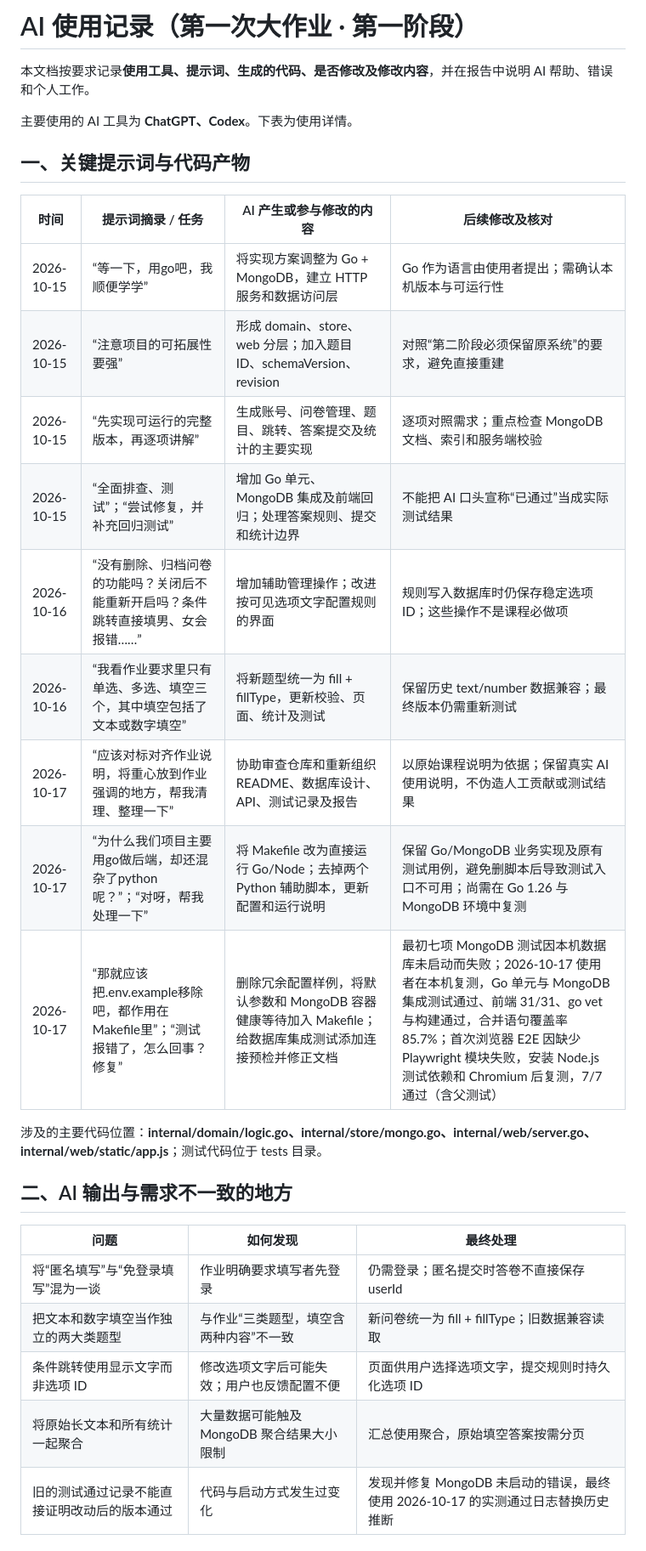
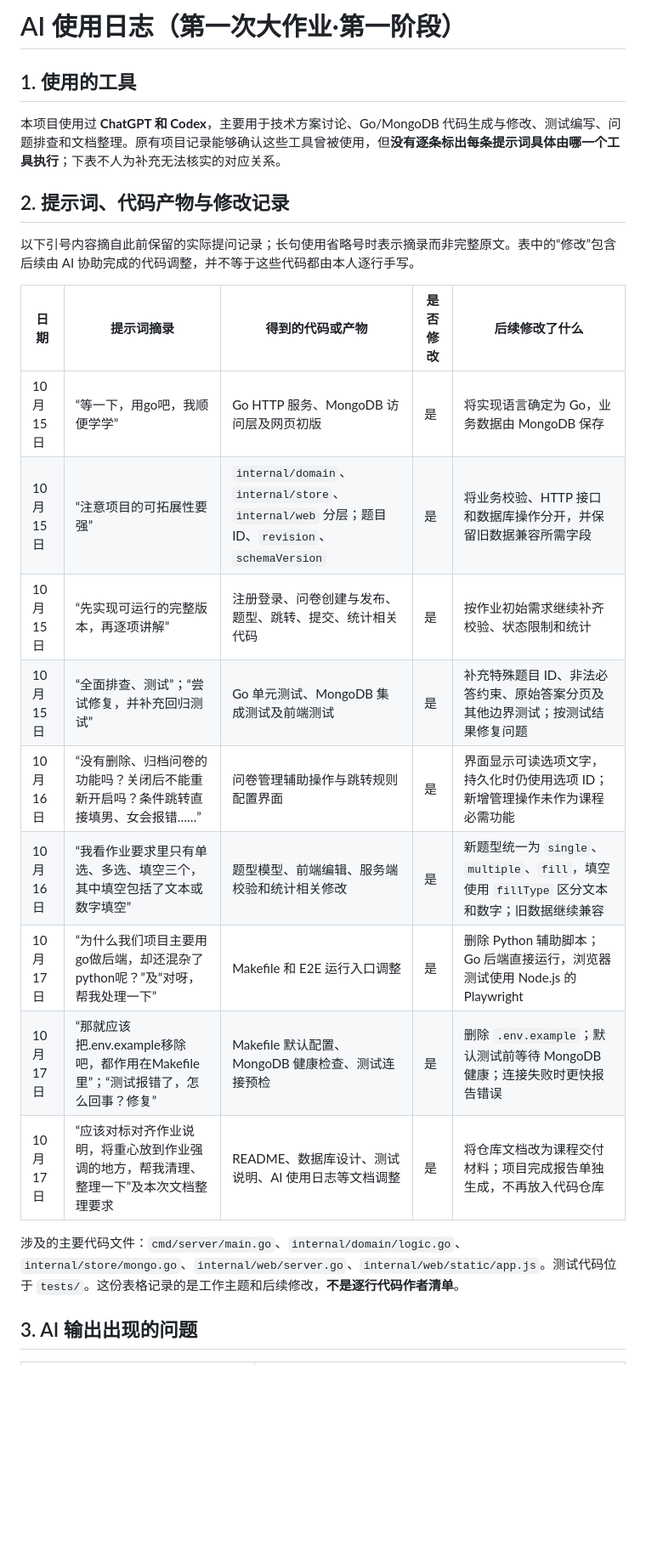
Before and after one commit to maochuanjun/Data-Management-Systems-Lab1, a Markdown page: documentation/ai-log.md, the part around one of its changes. Shown at 85% size. GitHub-like rendering; blank space fills up the shorter version.

Commit message:
docs: align AI log with tool prompt output modification requirements

```diff
--- a/documentation/ai-log.md
+++ b/documentation/ai-log.md
@@ -1,32 +1,26 @@
-# AI 使用记录（第一次大作业 · 第一阶段）
+# AI 使用日志（第一次大作业·第一阶段）
 
-本文档按要求记录**使用工具、提示词、生成的代码、是否修改及修改内容**，并在报告中说明 AI 帮助、错误和个人工作。
+## 1. 使用的工具
 
-主要使用的 AI 工具为 **ChatGPT、Codex**。下表为使用详情。
+本项目使用过 **ChatGPT 和 Codex**，主要用于技术方案讨论、Go/MongoDB 代码生成与修改、测试编写、问题排查和文档整理。原有项目记录能够确认这些工具曾被使用，但**没有逐条标出每条提示词具体由哪一个工具执行**；下表不人为补充无法核实的对应关系。
 
-## 一、关键提示词与代码产物
+## 2. 提示词、代码产物与修改记录
 
-| 时间 | 提示词摘录 / 任务 | AI 产生或参与修改的内容 | 后续修改及核对 |
-| --- | --- | --- | --- |
-| 2026-10-15 | “等一下，用go吧，我顺便学学” | 将实现方案调整为 Go + MongoDB，建立 HTTP 服务和数据访问层 | Go 作为语言由使用者提出；需确认本机版本与可运行性 |
-| 2026-10-15 | “注意项目的可拓展性要强” | 形成 domain、store、web 分层；加入题目 ID、schemaVersion、revision | 对照“第二阶段必须保留原系统”的要求，避免直接重建 |
-| 2026-10-15 | “先实现可运行的完整版本，再逐项讲解” | 生成账号、问卷管理、题目、跳转、答案提交及统计的主要实现 | 逐项对照需求；重点检查 MongoDB 文档、索引和服务端校验 |
-| 2026-10-15 | “全面排查、测试”；“尝试修复，并补充回归测试” | 增加 Go 单元、MongoDB 集成及前端回归；处理答案规则、提交和统计边界 | 不能把 AI 口头宣称“已通过”当成实际测试结果 |
-| 2026-10-16 | “没有删除、归档问卷的功能吗？关闭后不能重新开启吗？条件跳转直接填男、女会报错……” | 增加辅助管理操作；改进按可见选项文字配置规则的界面 | 规则写入数据库时仍保存稳定选项 ID；这些操作不是课程必做项 |
-| 2026-10-16 | “我看作业要求里只有单选、多选、填空三个，其中填空包括了文本或数字填空” | 将新题型统一为 fill + fillType，更新校验、页面、统计及测试 | 保留历史 text/number 数据兼容；最终版本仍需重新测试 |
-| 2026-10-17 | “应该对标对齐作业说明，将重心放到作业强调的地方，帮我清理、整理一下” | 协助审查仓库和重新组织 README、数据库设计、API、测试记录及报告 | 以原始课程说明为依据；保留真实 AI 使用说明，不伪造人工贡献或测试结果 |
-| 2026-10-17 | “为什么我们项目主要用go做后端，却还混杂了python呢？”；“对呀，帮我处理一下” | 将 Makefile 改为直接运行 Go/Node；去掉两个 Python 辅助脚本，更新配置和运行说明 | 保留 Go/MongoDB 业务实现及原有测试用例，避免删脚本后导致测试入口不可用；尚需在 Go 1.26 与 MongoDB 环境中复测 |
-| 2026-10-17 | “那就应该把.env.example移除吧，都作用在Makefile里”；“测试报错了，怎么回事？修复” | 删除冗余配置样例，将默认参数和 MongoDB 容器健康等待加入 Makefile；给数据库集成测试添加连接预检并修正文档 | 最初七项 MongoDB 测试因本机数据库未启动而失败；2026-10-17 使用者在本机复测，Go 单元与 MongoDB 集成测试通过、前端 31/31、go vet 与构建通过，合并语句覆盖率 85.7%；首次浏览器 E2E 因缺少 Playwright 模块失败，安装 Node.js 测试依赖和 Chromium 后复测，7/7 通过（含父测试） |
+以下引号内容摘自此前保留的实际提问记录；长句使用省略号时表示摘录而非完整原文。表中的“修改”包含后续由 AI 协助完成的代码调整，并不等于这些代码都由本人逐行手写。
 
-涉及的主要代码位置：**internal/domain/logic.go、internal/store/mongo.go、internal/web/server.go、internal/web/static/app.js**；测试代码位于 tests 目录。
+| 日期 | 提示词摘录 | 得到的代码或产物 | 是否修改 | 后续修改了什么 |
+| --- | --- | --- | --- | --- |
+| 10 月 15 日 | “等一下，用go吧，我顺便学学” | Go HTTP 服务、MongoDB 访问层及网页初版 | 是 | 将实现语言确定为 Go，业务数据由 MongoDB 保存 |
+| 10 月 15 日 | “注意项目的可拓展性要强” | `internal/domain`、`internal/store`、`internal/web` 分层；题目 ID、`revision`、`schemaVersion` | 是 | 将业务校验、HTTP 接口和数据库操作分开，并保留旧数据兼容所需字段 |
+| 10 月 15 日 | “先实现可运行的完整版本，再逐项讲解” | 注册登录、问卷创建与发布、题型、跳转、提交、统计相关代码 | 是 | 按作业初始需求继续补齐校验、状态限制和统计 |
+| 10 月 15 日 | “全面排查、测试”；“尝试修复，并补充回归测试” | Go 单元测试、MongoDB 集成测试及前端测试 | 是 | 补充特殊题目 ID、非法必答约束、原始答案分页及其他边界测试；按测试结果修复问题 |
+| 10 月 16 日 | “没有删除、归档问卷的功能吗？关闭后不能重新开启吗？条件跳转直接填男、女会报错……” | 问卷管理辅助操作与跳转规则配置界面 | 是 | 界面显示可读选项文字，持久化时仍使用选项 ID；新增管理操作未作为课程必需功能 |
+| 10 月 16 日 | “我看作业要求里只有单选、多选、填空三个，其中填空包括了文本或数字填空” | 题型模型、前端编辑、服务端校验和统计相关修改 | 是 | 新题型统一为 `single`、`multiple`、`fill`，填空使用 `fillType` 区分文本和数字；旧数据继续兼容 |
+| 10 月 17 日 | “为什么我们项目主要用go做后端，却还混杂了python呢？”及“对呀，帮我处理一下” | Makefile 和 E2E 运行入口调整 | 是 | 删除 Python 辅助脚本；Go 后端直接运行，浏览器测试使用 Node.js 的 Playwright |
+| 10 月 17 日 | “那就应该把.env.example移除吧，都作用在Makefile里”；“测试报错了，怎么回事？修复” | Makefile 默认配置、MongoDB 健康检查、测试连接预检 | 是 | 删除 `.env.example`；默认测试前等待 MongoDB 健康；连接失败时更快报告错误 |
+| 10 月 17 日 | “应该对标对齐作业说明，将重心放到作业强调的地方，帮我清理、整理一下”及本次文档整理要求 | README、数据库设计、测试说明、AI 使用日志等文档调整 | 是 | 将仓库文档改为课程交付材料；项目完成报告单独生成，不再放入代码仓库 |
 
-## 二、AI 输出与需求不一致的地方
+涉及的主要代码文件：`cmd/server/main.go`、`internal/domain/logic.go`、`internal/store/mongo.go`、`internal/web/server.go`、`internal/web/static/app.js`。测试代码位于 `tests/`。这份表格记录的是工作主题和后续修改，**不是逐行代码作者清单**。
 
-| 问题 | 如何发现 | 最终处理 |
-| --- | --- | --- |
-| 将“匿名填写”与“免登录填写”混为一谈 | 作业明确要求填写者先登录 | 仍需登录；匿名提交时答卷不直接保存 userId |
-| 把文本和数字填空当作独立的两大类题型 | 与作业“三类题型，填空含两种内容”不一致 | 新问卷统一为 fill + fillType；旧数据兼容读取 |
-| 条件跳转使用显示文字而非选项 ID | 修改选项文字后可能失效；用户也反馈配置不便 | 页面供用户选择选项文字，提交规则时持久化选项 ID |
-| 将原始长文本和所有统计一起聚合 | 大量数据可能触及 MongoDB 聚合结果大小限制 | 汇总使用聚合，原始填空答案按需分页 |
-| 旧的测试通过记录不能直接证明改动后的版本通过 | 代码与启动方式发生过变化 | 发现并修复 MongoDB 未启动的错误，最终使用 2026-10-17 的实测通过日志替换历史推断 |
+## 3. AI 输出出现的问题
 
```
Also changed, not shown: other parts of documentation/ai-log.md (+12 -5 lines).
